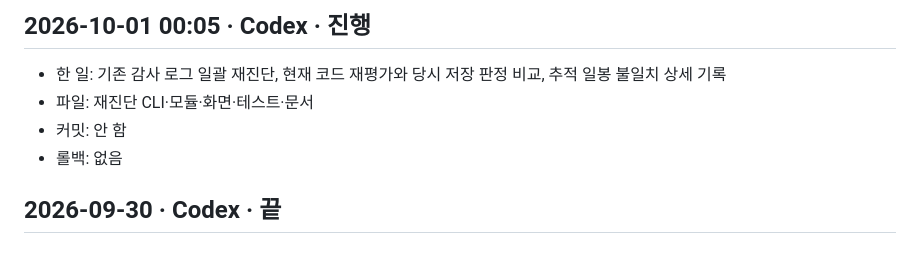
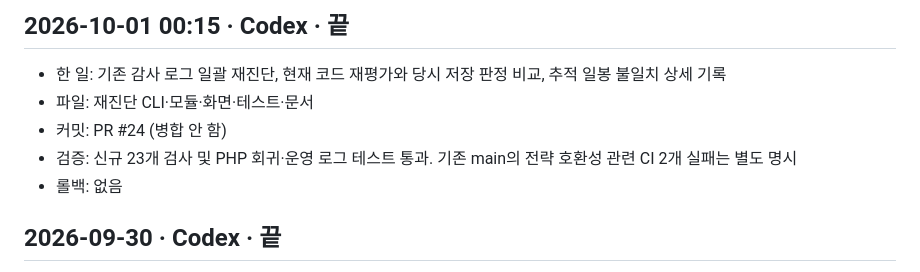
Before and after one commit to derod007/stock_personal, a Markdown page: docs/work-log.md, the part around the change. Drawn GitHub-style.

Commit message:
docs: record batch rediagnosis validation

```diff
--- a/docs/work-log.md
+++ b/docs/work-log.md
@@ -1,7 +1,8 @@
-## 2026-10-01 00:05 · Codex · 진행
+## 2026-10-01 00:15 · Codex · 끝
 - 한 일: 기존 감사 로그 일괄 재진단, 현재 코드 재평가와 당시 저장 판정 비교, 추적 일봉 불일치 상세 기록
 - 파일: 재진단 CLI·모듈·화면·테스트·문서
-- 커밋: 안 함
+- 커밋: PR #24 (병합 안 함)
+- 검증: 신규 23개 검사 및 PHP 회귀·운영 로그 테스트 통과. 기존 main의 전략 호환성 관련 CI 2개 실패는 별도 명시
 - 롤백: 없음
 
 ## 2026-09-30 · Codex · 끝
```
